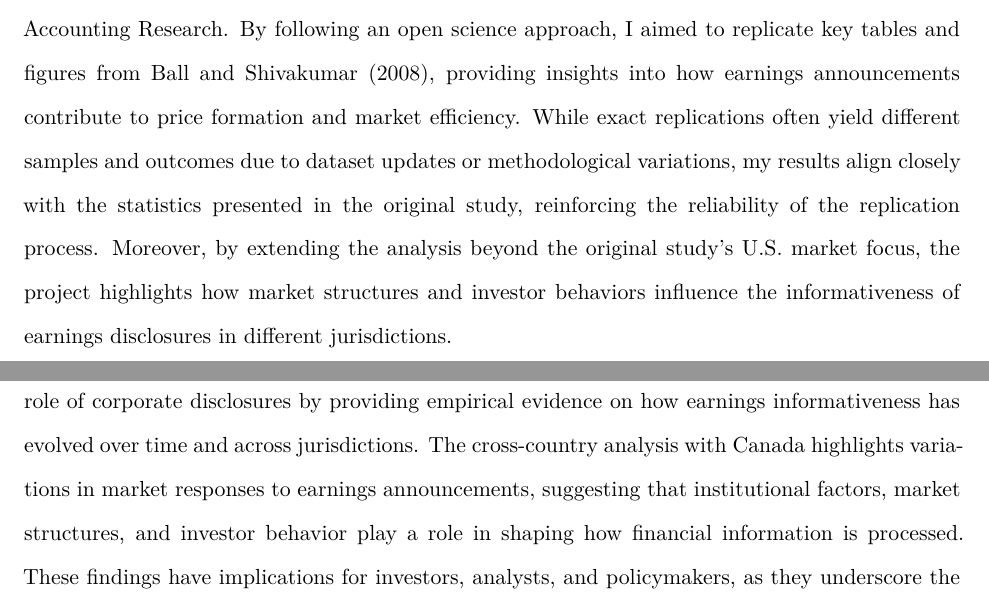
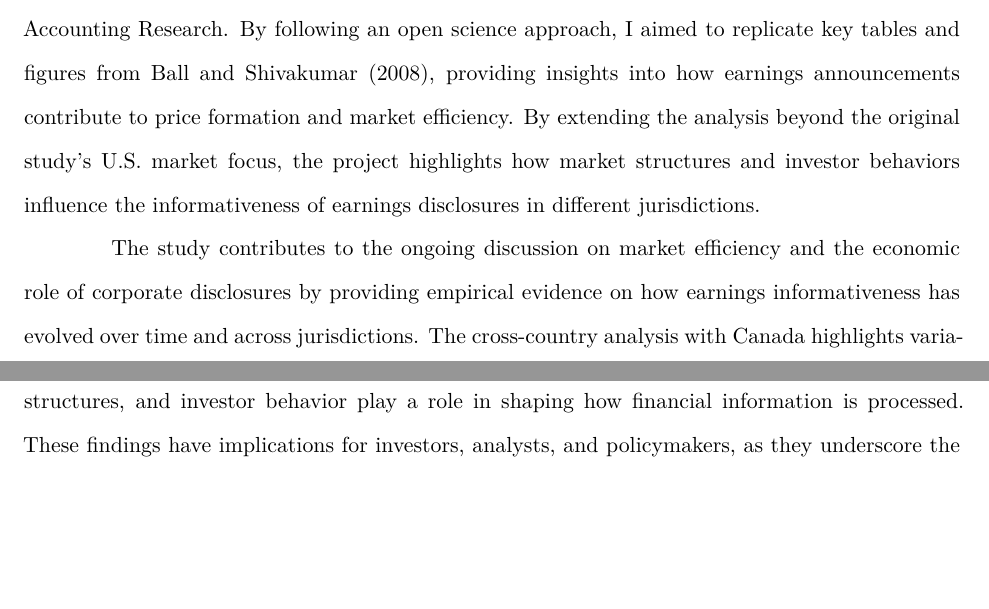
Before and after one commit to melmzv/cqa_ws24_grand_analysis, a Quarto document (doc/paper.qmd): two parts of pages 17 and 18 of 20, joined at a grey line, cut so that both start at the same text, the shorter picture padded with empty space. Rendered offline with R 4.5, knitr and Pandoc in place of Quarto, then LaTeX, with nearby package versions; some code elsewhere in the file could not run offline.

Commit message:
final paper

```diff
--- a/doc/paper.qmd
+++ b/doc/paper.qmd
@@ -307,7 +307,7 @@ To deepen findings, selected participants will be invited for confidential follo
 3. Do you use earnings announcements differently depending on market conditions (e.g., economic downturn vs. growth periods)?
 
 # Conclusion {#sec-conclusion}
-This project effectively demonstrates the use of a systematic and collaborative workflow for empirical accounting research, leveraging the TRR 266 Template for Reproducible Empirical Accounting Research. By following an open science approach, I aimed to replicate key tables and figures from @ball_how_2008, providing insights into how earnings announcements contribute to price formation and market efficiency. While exact replications often yield different samples and outcomes due to dataset updates or methodological variations, my results align closely with the statistics presented in the original study, reinforcing the reliability of the replication process. Moreover, by extending the analysis beyond the original study’s U.S. market focus, the project highlights how market structures and investor behaviors influence the informativeness of earnings disclosures in different jurisdictions.
+This project effectively demonstrates the use of a systematic and collaborative workflow for empirical accounting research, leveraging the TRR 266 Template for Reproducible Empirical Accounting Research. By following an open science approach, I aimed to replicate key tables and figures from @ball_how_2008, providing insights into how earnings announcements contribute to price formation and market efficiency. By extending the analysis beyond the original study’s U.S. market focus, the project highlights how market structures and investor behaviors influence the informativeness of earnings disclosures in different jurisdictions.
 
 The study contributes to the ongoing discussion on market efficiency and the economic role of corporate disclosures by providing empirical evidence on how earnings informativeness has evolved over time and across jurisdictions. The cross-country analysis with Canada highlights variations in market responses to earnings announcements, suggesting that institutional factors, market structures, and investor behavior play a role in shaping how financial information is processed. These findings have implications for investors, analysts, and policymakers, as they underscore the importance of regulatory consistency and market transparency in shaping the effectiveness of financial reporting.
 
```
